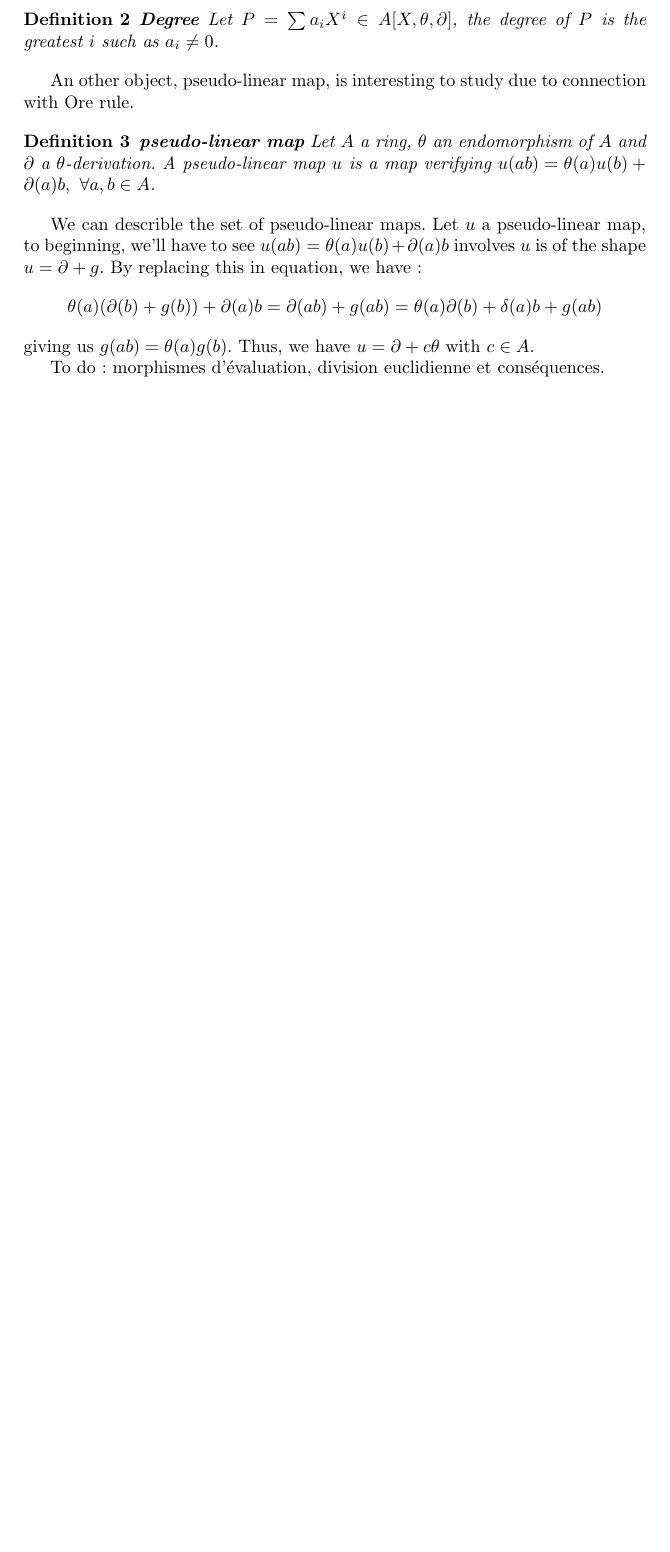
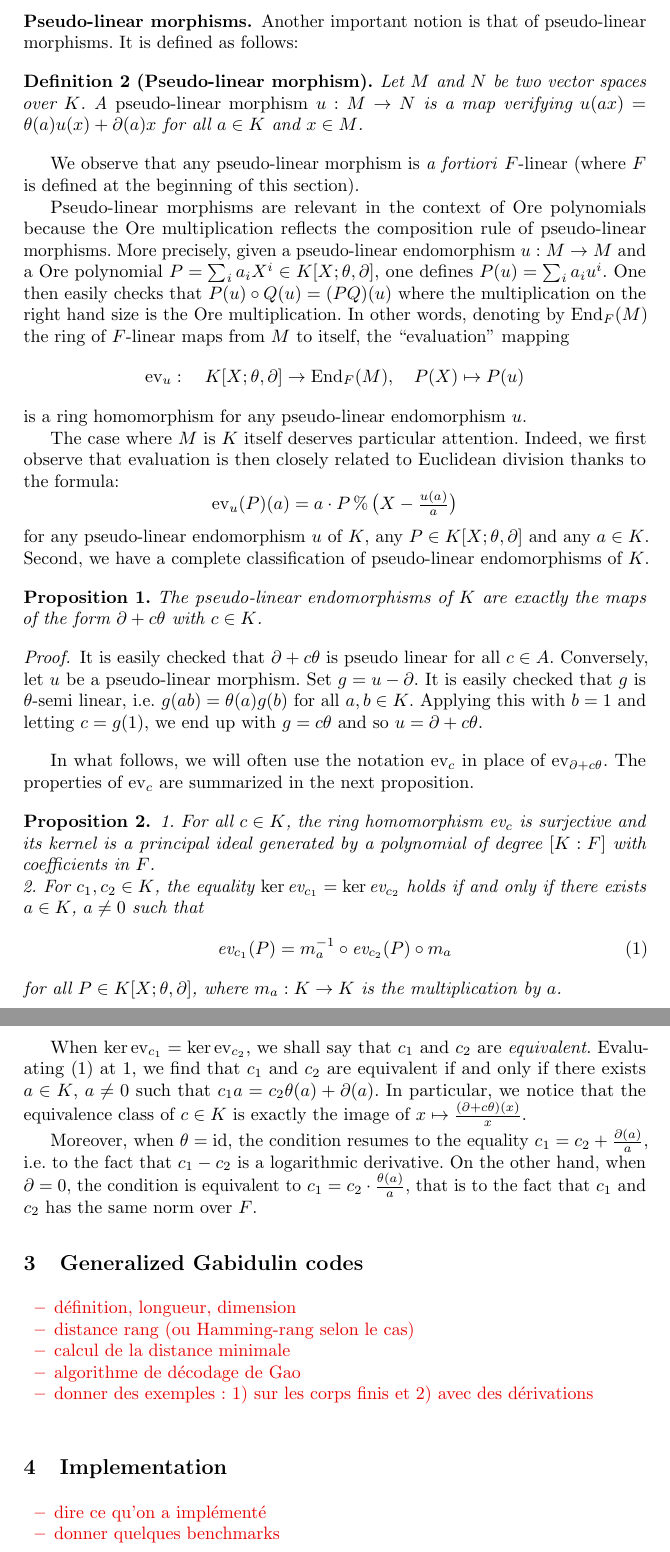
Before and after one commit to xcaruso/gabidulin, a LaTeX paper (gabidulin.tex): part of page 2 of 2 before the commit and two parts of pages 2 and 3 of 3 after it, the two joined at a grey line, cut at the place of the change, the shorter picture padded with empty space. Compiled offline with pdfLaTeX.

Commit message:
Section 2: brief summary of what we need on Ore polynomial

```diff
--- a/gabidulin.tex
+++ b/gabidulin.tex
@@ -35,4 +52 @@ Concept of degree is easily extending to Ore polynomials :
 
-\begin{defn}{\textbf{Degree}}
-Let $P = \sum a_iX^i \in A[X, \theta, \partial]$, the degree of $P$ is the greatest $i$ such as $a_i \ne 0$.
-\end{defn}
@@ -39,6 +58,7 @@ Let $P = \sum a_iX^i \in A[X, \theta, \partial]$, the degree of $P$ is the great
 
-An other object, pseudo-linear map, is interesting to study due to connection with Ore rule.
+%Ore polynomials are a non-commutative generalization of classical
+%polynomials. They are usefull in semi-linear algebra and in the
+%resolution of differential equation. They intervene in the same way as
+%classical polynomials in linear algebra, like endomorphism polynomial or
+%characteristic polynomial. Let's start with a definition
 
-\begin{defn}{\textbf{pseudo-linear map}}
-Let $A$ a ring, $\theta$ an endomorphism of $A$ and $\partial$ a $\theta$-derivation. A pseudo-linear map $u$ is a map verifying $u(ab) = \theta (a)u(b) + \partial(a)b,\  \forall a, b \in A$.
-\end{defn}
@@ -45,2 +77 @@ Let $A$ a ring, $\theta$ an endomorphism of $A$ and $\partial$ a $\theta$-deriva
 
-We can describle the set of pseudo-linear maps. Let $u$ a pseudo-linear map, to beginning, we'll have to see $u(ab) = \theta(a)u(b) + \partial(a)b$ involves $u$ is of the shape $u = \partial + g$. By replacing this in equation, we have : $$\theta (a)(\partial (b) + g(b)) + \partial (a)b = \partial (ab) +  g(ab) = \theta (a) \partial (b) + \delta (a)b + g(ab)$$ giving us $g(ab) = \theta (a) g(b)$. Thus, we have $u = \partial + c \theta$ with $c \in A$.
@@ -47,2 +91 @@ We can describle the set of pseudo-linear maps. Let $u$ a pseudo-linear map, to
 
-To do : morphismes d'évaluation, division euclidienne et conséquences.
@@ -49 +99,108 @@ To do : morphismes d'évaluation, division euclidienne et conséquences.
+\subsubsection*{Pseudo-linear morphisms.}
+
+Another important notion is that of pseudo-linear morphisms. It is
+defined as follows:
+
+\begin{definition}[Pseudo-linear morphism]
+Let $M$ and $N$ be two vector spaces over $K$.
+A \emph{pseudo-linear morphism} $u : M\to N$ is a map verifying
+$u(ax) = \theta(a)u(x) + \partial(a)x$ for all $a \in K$ and $x \in M$.
+\end{definition}
+
+We observe that any pseudo-linear morphism is \emph{a fortiori}
+$F$-linear (where $F$ is defined at the beginning of this section).
+
+Pseudo-linear morphisms are relevant in the context of Ore polynomials
+because the Ore multiplication reflects the composition rule of
+pseudo-linear morphisms. More precisely, given a pseudo-linear
+endomorphism $u : M \to M$ and a Ore polynomial $P = \sum_i a_i X^i \in
+K[X;\theta,\partial]$, one defines $P(u) = \sum_i a_i u^i$. One then
+easily checks that $P(u) \circ Q(u) = (PQ)(u)$ where the multiplication
+on the right hand size is the Ore multiplication. In other words,
+denoting by $\End_F(M)$ the ring of $F$-linear maps from $M$ to itself,
+the ``evaluation'' mapping
+$$\ev{u} : \quad K[X;\theta,\partial] \to \End_F(M), \quad
+P(X) \mapsto P(u)$$
+is a ring homomorphism for any pseudo-linear endomorphism $u$.
+
+The case where $M$ is $K$ itself deserves particular attention.
+Indeed, we first observe that evaluation is then closely related to
+Euclidean division thanks to the formula:
+$$\textstyle \ev{u}(P)(a) =
+a \cdot P \mod \big(X - \frac{u(a)}{a}\big)$$
+for any pseudo-linear endomorphism $u$ of $K$, any $P \in K[X;\theta,
+\partial]$ and any $a \in K$. Second, we have a complete classification
+of pseudo-linear endomorphisms of $K$.
+
+\begin{proposition}
+The pseudo-linear endomorphisms of $K$ are exactly the maps of
+the form $\partial + c\theta$ with $c \in K$.
+\end{proposition}
+
+\begin{proof}
+It is easily checked that $\partial + c\theta$ is pseudo linear
+for all $c\in A$. Conversely, let $u$ be a pseudo-linear morphism.
+Set $g = u - \partial$. It is easily checked that $g$ is
+$\theta$-semi linear, i.e. $g(ab) = \theta(a) g(b)$ for all $a, b
+\in K$. Applying this with $b = 1$ and letting $c = g(1)$, we end
+up with $g = c \theta$ and so $u = \partial + c\theta$.
+\end{proof}
+
+In what follows, we will often use the notation $\ev c$ in place of
+$\ev{\partial + c \theta}$. The properties of $\ev c$ are summarized
+in the next proposition.
+
+\begin{proposition}
+\label{prop:evc}
+\noindent
+\textit{1.}
+For all $c \in K$, the ring homomorphism $\ev{c}$ is surjective
+and its kernel is a principal ideal generated by a polynomial of
+degree $[K:F]$ with coefficients in $F$.
+
+\noindent
+\textit{2.}
+For $c_1, c_2 \in K$, the equality $\ker \ev{c_1} = \ker \ev{c_2}$ holds
+if and only if there exists $a \in K$, $a \neq 0$ such that
+\begin{equation}
+\label{eq:}
+\ev{c_1}(P) = m_a^{-1} \circ \ev{c_2}(P) \circ m_a
+\end{equation}
+for all $P \in K[X;\theta,\partial]$, where $m_a : K \to K$ is the
+multiplication by $a$.
+\end{proposition}
+
+When $\ker \ev{c_1} = \ker \ev{c_2}$, we shall say that $c_1$
+and $c_2$ are \emph{equivalent}. Evaluating~\eqref{eq:} at $1$,
+we find that $c_1$ and $c_2$ are equivalent if and only if there
+exists $a \in K$, $a \neq 0$ such that
+$c_1 a = c_2 \theta(a) + \partial(a)$. In particular, we notice
+that the equivalence class of $c \in K$ is exactly the image of
+$x \mapsto \frac{(\partial + c\theta)(x)} x$.
+
+Moreover, when $\theta = \id$, the condition resumes to the equality
+$c_1 = c_2 + \frac{\partial(a)} a$, i.e. to the fact that $c_1 - c_2$ is
+a logarithmic derivative. On the other hand, when $\partial = 0$, the
+condition is equivalent to $c_1 = c_2 \cdot \frac{\theta(a)}a$, that is
+to the fact that $c_1$ and $c_2$ has the same norm over $F$.
+
+
+
+\section{Generalized Gabidulin codes}
+
+\todo{\begin{itemize}
+\item définition, longueur, dimension
+\item distance rang (ou Hamming-rang selon le cas)
+\item calcul de la distance minimale
+\item algorithme de décodage de Gao
+\item donner des exemples : 1) sur les corps finis et 2) avec des dérivations
+\end{itemize}}
+
+\section{Implementation}
+
+\todo{\begin{itemize}
+\item dire ce qu'on a implémenté
+\item donner quelques benchmarks
+\end{itemize}}
+
 \end{document}
```
Also changed, not shown: gabidulin.tex (86 more changed lines).
